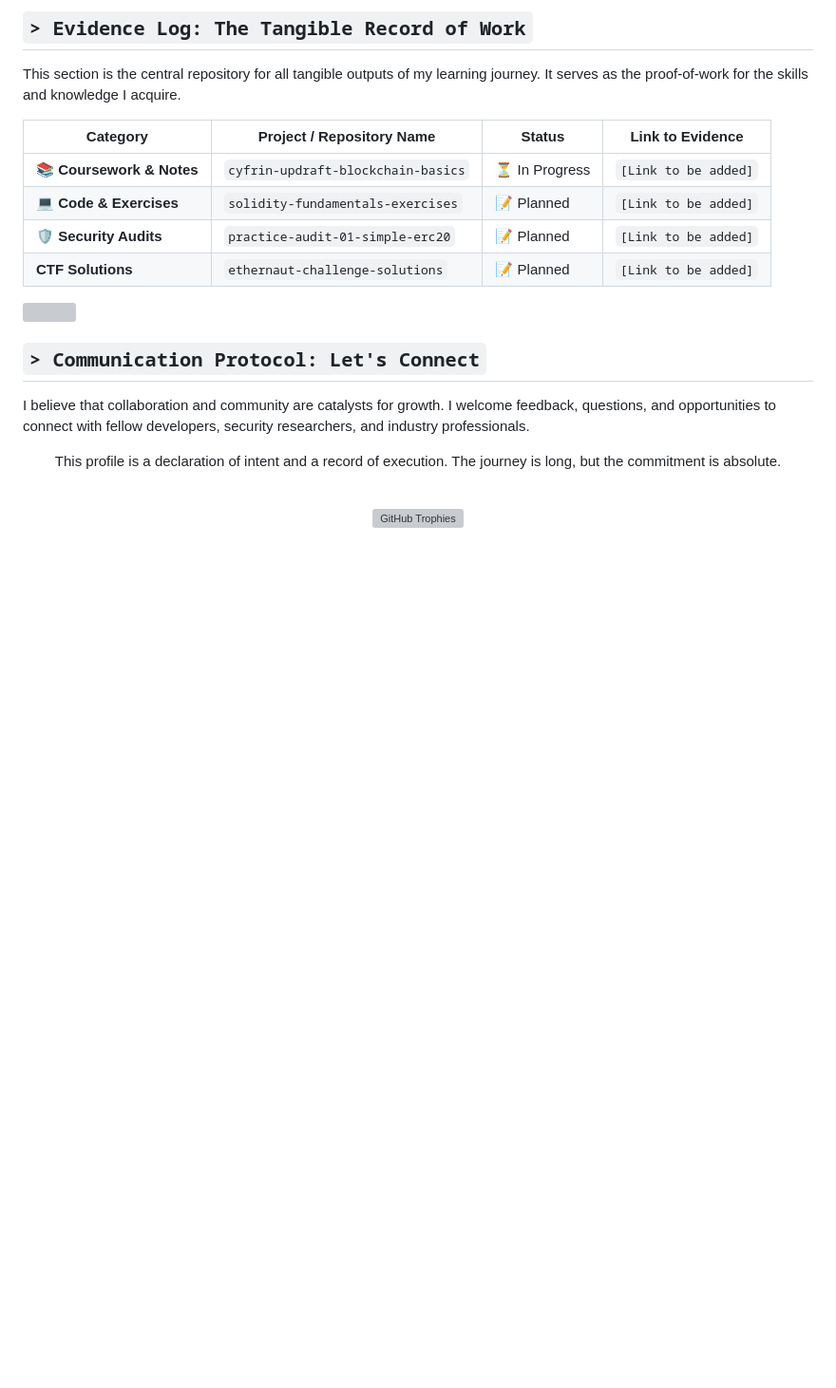
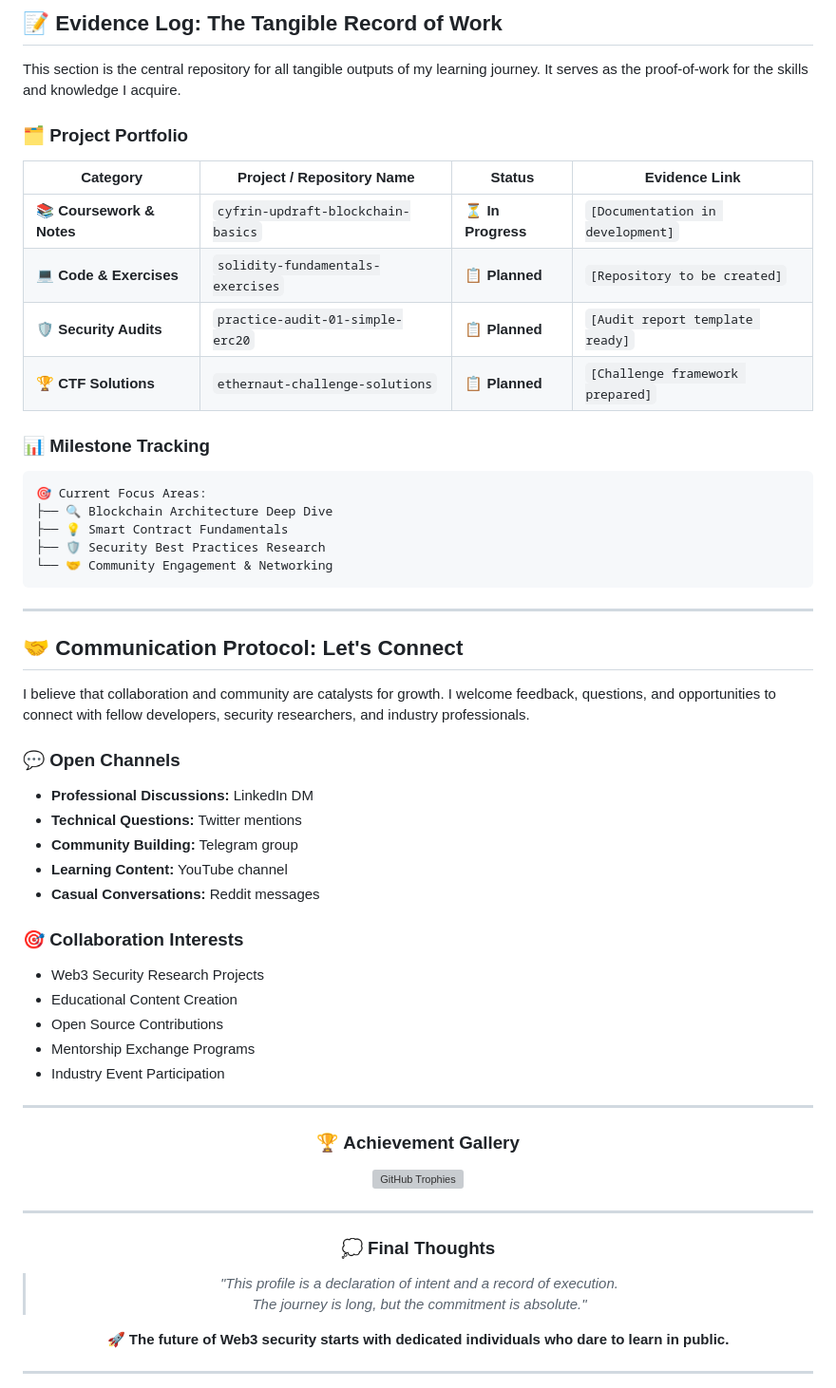
Before and after one commit to VolodymyrStetsenko/VolodymyrStetsenko, a Markdown page: README.md, the part around one of its changes. Shown at 95% size. GitHub-like rendering; blank space fills up the shorter version; grey boxes are pictures that could not be loaded.

````diff
--- a/README.md
+++ b/README.md
@@ -125,23 +117,62 @@ These statistics are generated dynamically and provide a transparent view of my
 
-## `> Evidence Log: The Tangible Record of Work`
+## 📝 **Evidence Log: The Tangible Record of Work**
 
 This section is the central repository for all tangible outputs of my learning journey. It serves as the proof-of-work for the skills and knowledge I acquire.
 
-| Category                  | Project / Repository Name                  | Status          | Link to Evidence                                      |
-| ------------------------- | ------------------------------------------ | --------------- | ----------------------------------------------------- |
-| **📚 Coursework & Notes** | `cyfrin-updraft-blockchain-basics`         | ⏳ In Progress  | `[Link to be added]`                                  |
-| **💻 Code & Exercises**   | `solidity-fundamentals-exercises`          | 📝 Planned      | `[Link to be added]`                                  |
-| **🛡️ Security Audits**    | `practice-audit-01-simple-erc20`           | 📝 Planned      | `[Link to be added]`                                  |
-| **CTF Solutions**         | `ethernaut-challenge-solutions`            | 📝 Planned      | `[Link to be added]`                                  |
+### 🗂️ **Project Portfolio**
 
-<!-- Section Divider -->
-<img src="https://user-images.githubusercontent.com/73097560/115834477-dbab4500-a447-11eb-908a-139a6edaec5c.gif">
+| **Category** | **Project / Repository Name** | **Status** | **Evidence Link** |
+|--------------|------------------------------|------------|-------------------|
+| **📚 Coursework & Notes** | `cyfrin-updraft-blockchain-basics` | ⏳ **In Progress** | `[Documentation in development]` |
+| **💻 Code & Exercises** | `solidity-fundamentals-exercises` | 📋 **Planned** | `[Repository to be created]` |
+| **🛡️ Security Audits** | `practice-audit-01-simple-erc20` | 📋 **Planned** | `[Audit report template ready]` |
+| **🏆 CTF Solutions** | `ethernaut-challenge-solutions` | 📋 **Planned** | `[Challenge framework prepared]` |
 
-## `> Communication Protocol: Let's Connect`
+### 📊 **Milestone Tracking**
+
+```
+🎯 Current Focus Areas:
+├── 🔍 Blockchain Architecture Deep Dive
+├── 💡 Smart Contract Fundamentals
+├── 🛡️ Security Best Practices Research
+└── 🤝 Community Engagement & Networking
+```
+
+---
+
+## 🤝 **Communication Protocol: Let's Connect**
 
 I believe that collaboration and community are catalysts for growth. I welcome feedback, questions, and opportunities to connect with fellow developers, security researchers, and industry professionals.
 
+### 💬 **Open Channels**
+- **Professional Discussions:** LinkedIn DM
+- **Technical Questions:** Twitter mentions
+- **Community Building:** Telegram group
+- **Learning Content:** YouTube channel
+- **Casual Conversations:** Reddit messages
+
+### 🎯 **Collaboration Interests**
+- Web3 Security Research Projects
+- Educational Content Creation
+- Open Source Contributions
+- Mentorship Exchange Programs
+- Industry Event Participation
+
+---
+
 <div align="center">
-  <p>This profile is a declaration of intent and a record of execution. The journey is long, but the commitment is absolute.</p>
-  <br>
-  <img src="https://github-profile-trophy.vercel.app/?username=VolodymyrStetsenko&theme=tokyonight&column=7&no-frame=true&no-bg=true" alt="GitHub Trophies"/>
+
+### 🏆 **Achievement Gallery**
+![GitHub Trophies](https://github-profile-trophy.vercel.app/?username=VolodymyrStetsenko&theme=tokyonight&column=7&no-frame=true&no-bg=true)
+
+---
+
+### 💭 **Final Thoughts**
+
+> *"This profile is a declaration of intent and a record of execution.
+> The journey is long, but the commitment is absolute."*
+
+**🚀 The future of Web3 security starts with dedicated individuals who dare to learn in public.**
+
+---
+
````
Also changed, not shown: other parts of README.md (+86 -91 lines).
